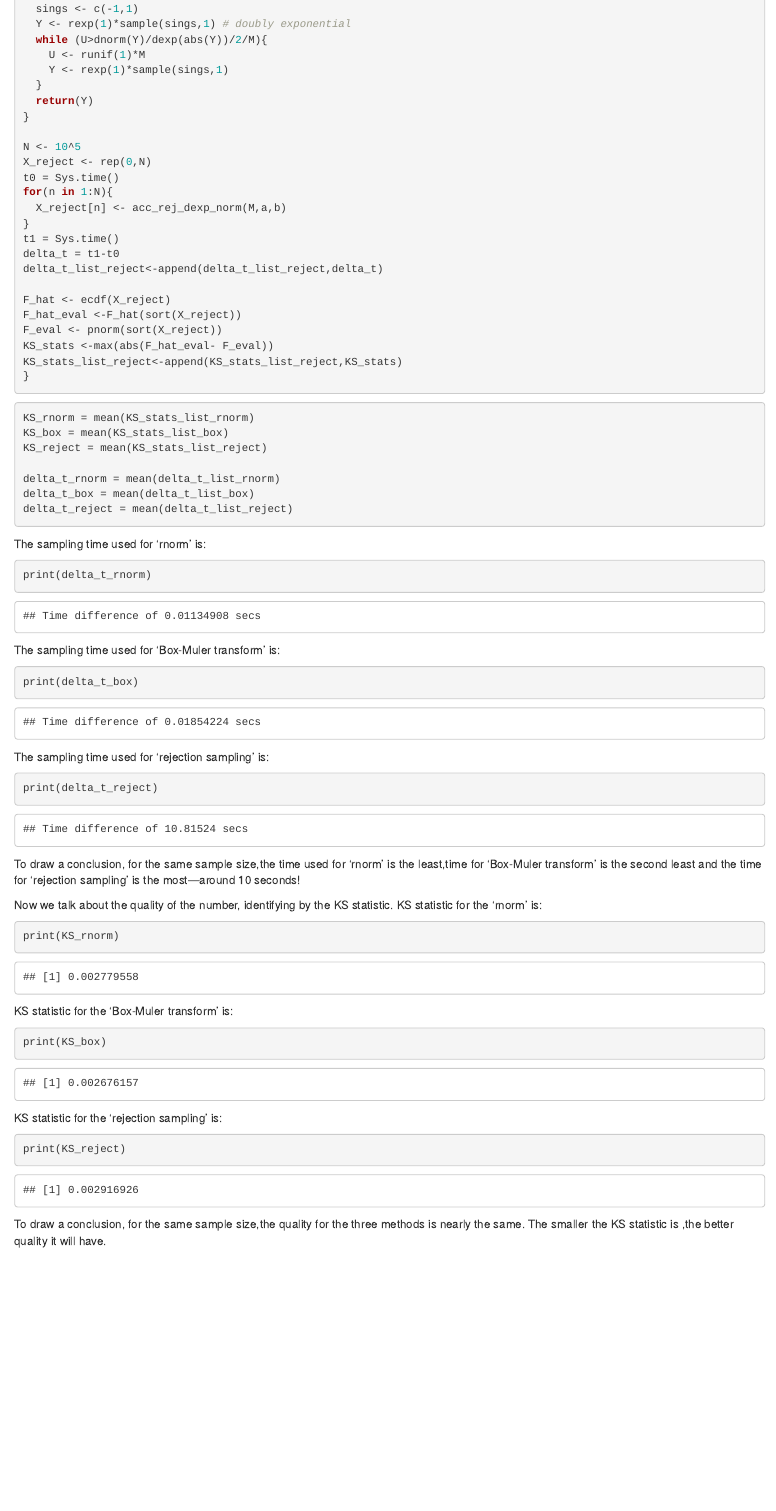
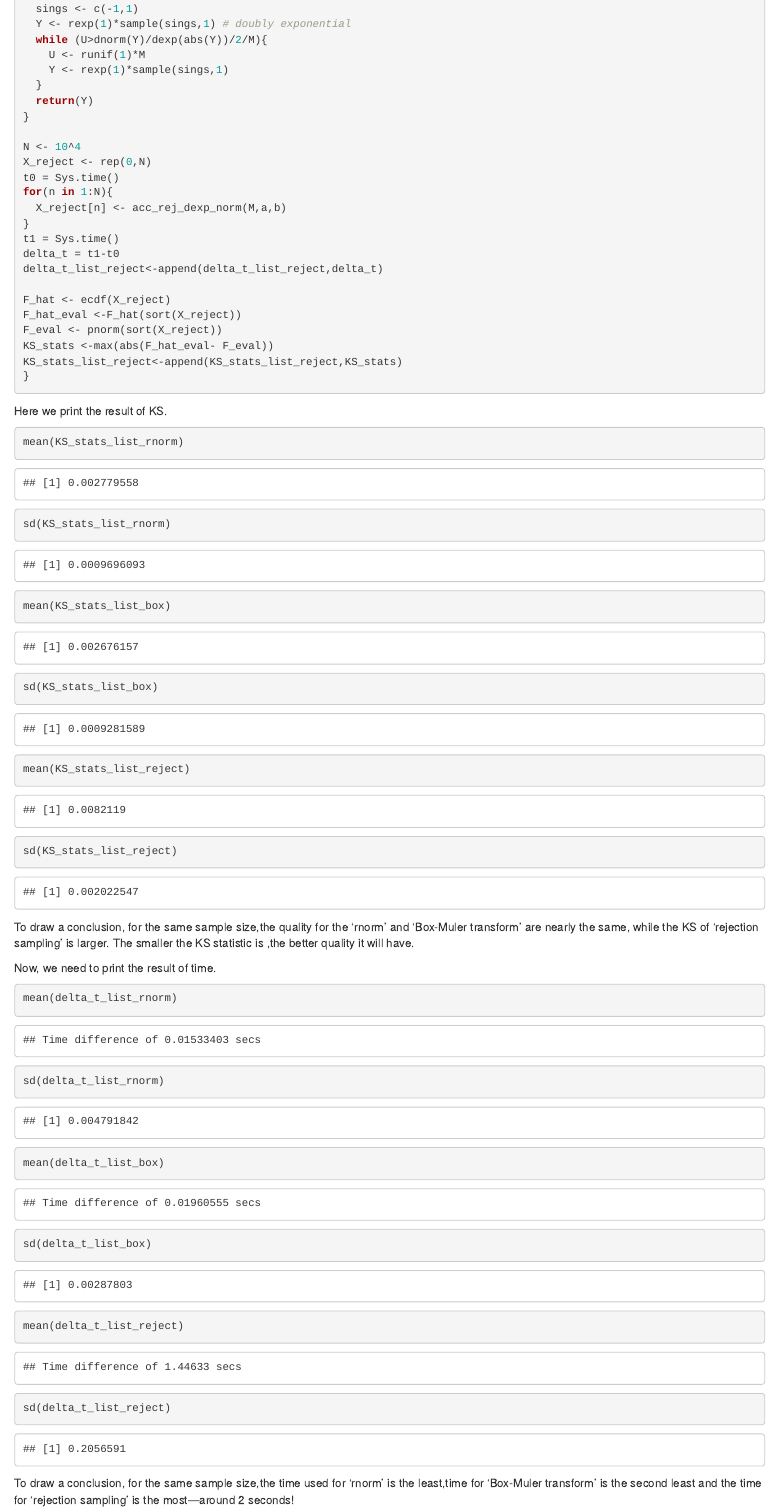
Before and after one commit to JunyiLiu2002/StatComp-359424, an R Markdown document (Assigment6.Rmd): the page in a window 1100 px wide, from 1170 px down. The pictures show the output file Assigment6.html that the author committed with the source, opened offline.

Commit message:
Assignment6

````diff
--- a/Assigment6.Rmd
+++ b/Assigment6.Rmd
@@ -74,7 +70,7 @@ acc_rej_dexp_norm <- function(M,a,b){
   return(Y)
 }
 
-N <- 10^5
+N <- 10^4
 X_reject <- rep(0,N)
 t0 = Sys.time()
 for(n in 1:N){
@@ -91,46 +87,28 @@ KS_stats <-max(abs(F_hat_eval- F_eval))
 KS_stats_list_reject<-append(KS_stats_list_reject,KS_stats)
 }
 ```
+Here we print the result of KS.
+```{r print result for KS}
+mean(KS_stats_list_rnorm)
+sd(KS_stats_list_rnorm)
 
-```{r}
-KS_rnorm = mean(KS_stats_list_rnorm)
-KS_box = mean(KS_stats_list_box)
-KS_reject = mean(KS_stats_list_reject)
+mean(KS_stats_list_box)
+sd(KS_stats_list_box)
 
-delta_t_rnorm = mean(delta_t_list_rnorm)
-delta_t_box = mean(delta_t_list_box)
-delta_t_reject = mean(delta_t_list_reject)
+mean(KS_stats_list_reject)
+sd(KS_stats_list_reject)
+```
+To draw a conclusion, for the same sample size,the quality for the 'rnorm' and 'Box-Muler transform' are nearly the same, while the KS of 'rejection sampling' is larger. The smaller the KS statistic is ,the better quality it will have.
 
+Now, we need to print the result of time.
+```{r print result for t}
+mean(delta_t_list_rnorm)
+sd(delta_t_list_rnorm)
+
+mean(delta_t_list_box)
+sd(delta_t_list_box)
+
+mean(delta_t_list_reject)
+sd(delta_t_list_reject)
 ```
-The sampling time used for 'rnorm' is:
-
-```{r}
-print(delta_t_rnorm)
-```
-The sampling time used for 'Box-Muler transform' is:
-```{r}
-print(delta_t_box)
-```
-The sampling time used for 'rejection sampling' is:
-```{r}
-print(delta_t_reject)
-```
-To draw a conclusion, for the same sample size,the time used for 'rnorm' is the least,time for 'Box-Muler transform' is the second least and the time for 'rejection sampling' is the most---around 10 seconds!
-
-Now we talk about the quality of the number, identifying by the KS statistic.
-KS statistic for the 'rnorm' is:
-```{r}
-print(KS_rnorm)
-```
-
-KS statistic for the 'Box-Muler transform' is:
-```{r}
-print(KS_box)
-```
-
-KS statistic for the 'rejection sampling' is:
-```{r}
-print(KS_reject)
-```
-
-To draw a conclusion, for the same sample size,the quality for the three methods is nearly the same. The smaller the KS statistic is ,the better quality it will have.
+To draw a conclusion, for the same sample size,the time used for 'rnorm' is the least,time for 'Box-Muler transform' is the second least and the time for 'rejection sampling' is the most---around 2 seconds!
````
Also changed, not shown: Assigment6.html, Assigment6.Rmd (4 more changed lines).
